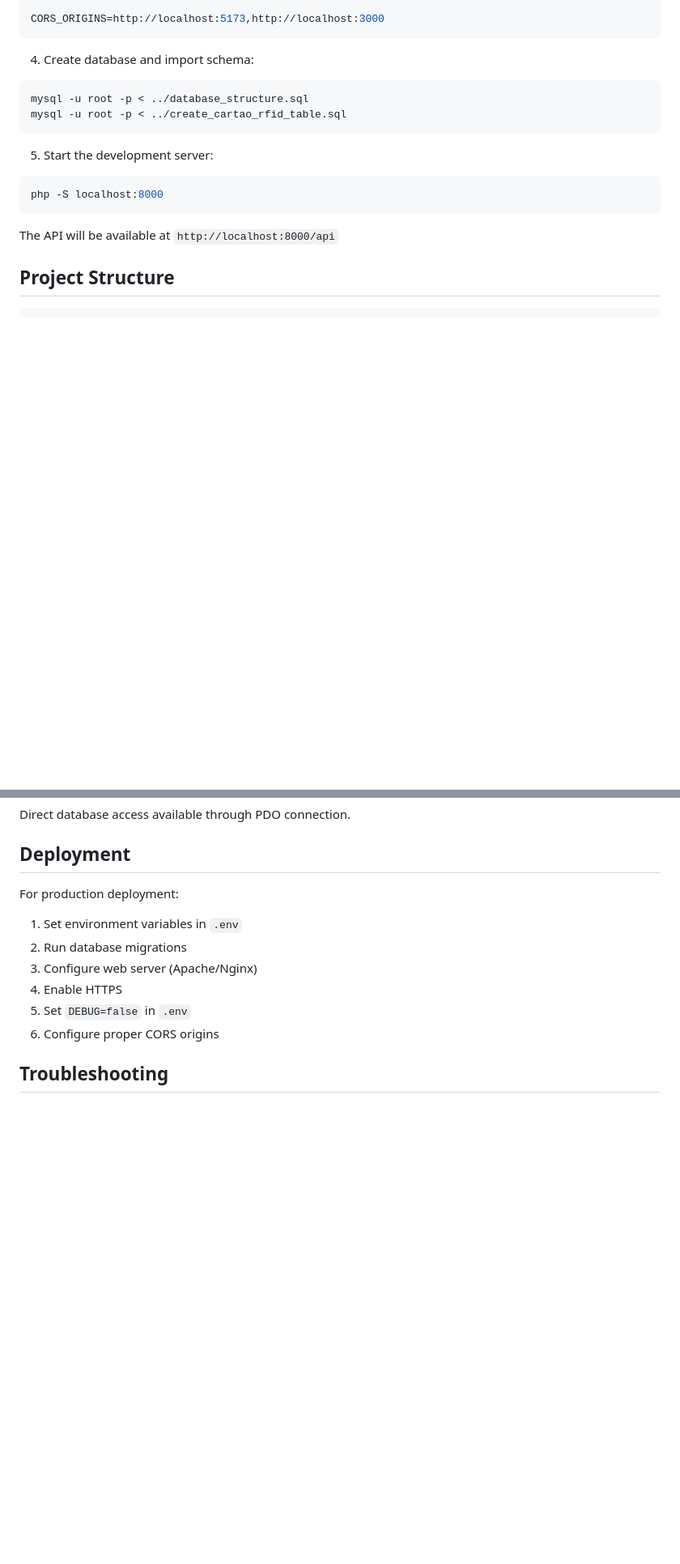
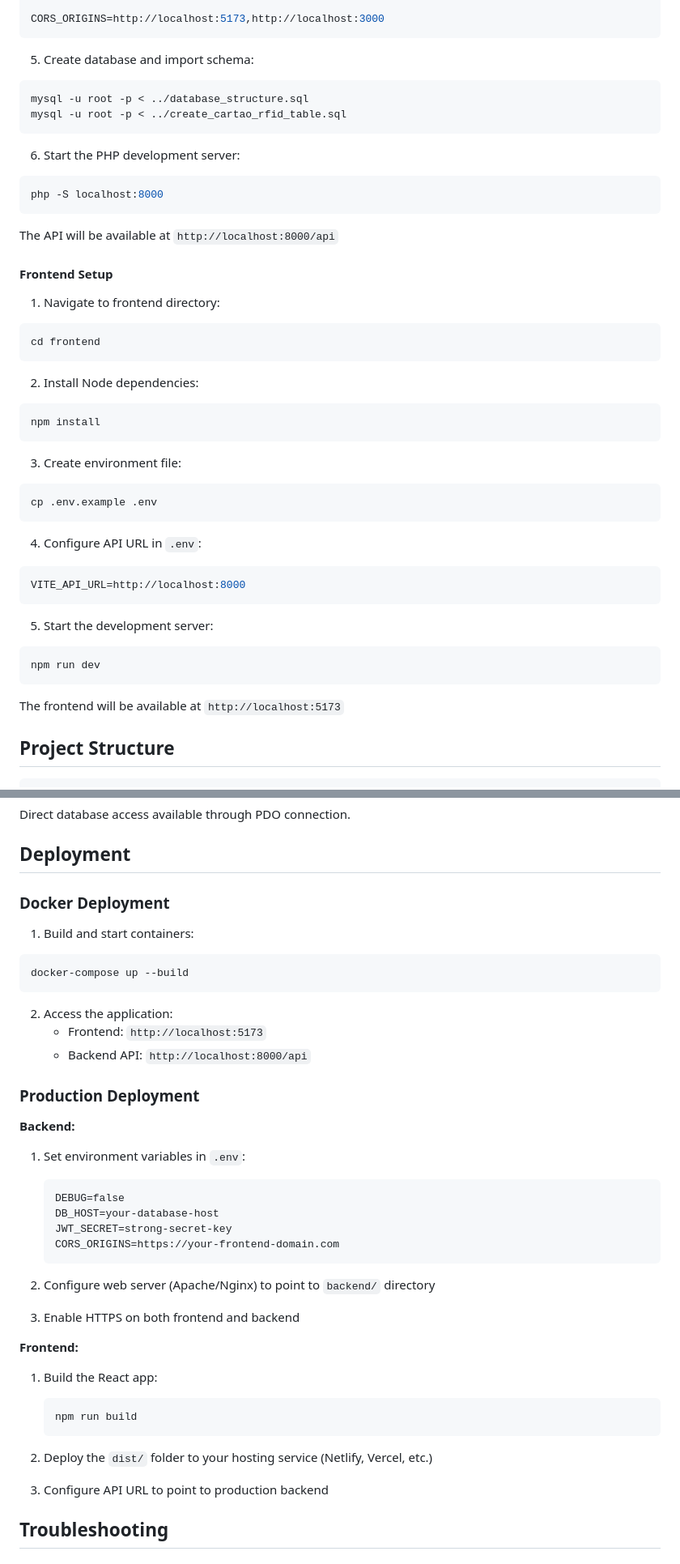
Before and after one commit to fernandoferreira-dev/stock-manager, a Markdown page: README.md, 2 parts joined by grey strips. Shown at 81% size. GitHub-like rendering; blank space fills up the shorter version.

````diff
--- a/README.md
+++ b/README.md
@@ -61,14 +98,14 @@ MAIL_FROM=noreply@example.com
 CORS_ORIGINS=http://localhost:5173,http://localhost:3000
 ```
 
-4. Create database and import schema:
+5. Create database and import schema:
 
 ```bash
 mysql -u root -p < ../database_structure.sql
 mysql -u root -p < ../create_cartao_rfid_table.sql
 ```
 
-5. Start the development server:
+6. Start the PHP development server:
 
 ```bash
 php -S localhost:8000
@@ -76,6 +113,40 @@ php -S localhost:8000
 
 The API will be available at `http://localhost:8000/api`
 
+#### Frontend Setup
+
+1. Navigate to frontend directory:
+
+```bash
+cd frontend
+```
+
+2. Install Node dependencies:
+
+```bash
+npm install
+```
+
+3. Create environment file:
+
+```bash
+cp .env.example .env
+```
+
+4. Configure API URL in `.env`:
+
+```env
+VITE_API_URL=http://localhost:8000
+```
+
+5. Start the development server:
+
+```bash
+npm run dev
+```
+
+The frontend will be available at `http://localhost:5173`
+
 ## Project Structure
 
 ```
@@ -348,14 +482,46 @@ Direct database access available through PDO connection.
 
 ## Deployment
 
-For production deployment:
+### Docker Deployment
 
-1. Set environment variables in `.env`
-2. Run database migrations
-3. Configure web server (Apache/Nginx)
-4. Enable HTTPS
-5. Set `DEBUG=false` in `.env`
-6. Configure proper CORS origins
+1. Build and start containers:
+
+```bash
+docker-compose up --build
+```
+
+2. Access the application:
+    - Frontend: `http://localhost:5173`
+    - Backend API: `http://localhost:8000/api`
+
+### Production Deployment
+
+**Backend:**
+
+1. Set environment variables in `.env`:
+
+    ```
+    DEBUG=false
+    DB_HOST=your-database-host
+    JWT_SECRET=strong-secret-key
+    CORS_ORIGINS=https://your-frontend-domain.com
+    ```
+
+2. Configure web server (Apache/Nginx) to point to `backend/` directory
+
+3. Enable HTTPS on both frontend and backend
+
+**Frontend:**
+
+1. Build the React app:
+
+    ```bash
+    npm run build
+    ```
+
+2. Deploy the `dist/` folder to your hosting service (Netlify, Vercel, etc.)
+
+3. Configure API URL to point to production backend
 
 ## Troubleshooting
 
````
Also changed, not shown: other parts of README.md (+167 -49 lines).
